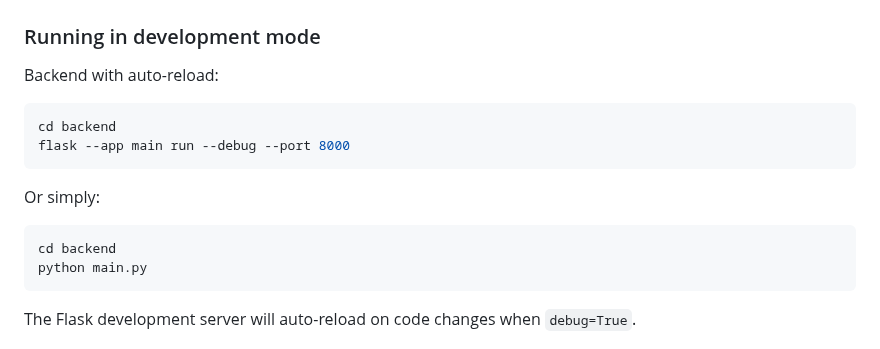
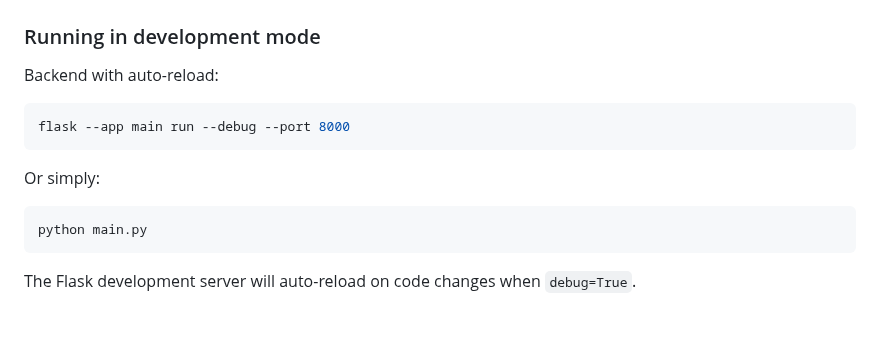
Before and after one commit to Rafail-Drakakis/pdf-toolkit, a Markdown page: README.md, the part around the change. Rendered like a GitHub page; blank space fills up the shorter version.

Commit message:
Simplify backend run instructions in README
Removed redundant commands for running the backend.

````diff
--- a/README.md
+++ b/README.md
@@ -182,13 +182,11 @@ curl -X POST "http://localhost:8000/api/watermark" \
 
 Backend with auto-reload:
 ```bash
-cd backend
 flask --app main run --debug --port 8000
 ```
 
 Or simply:
 ```bash
-cd backend
 python main.py
 ```
 
````
